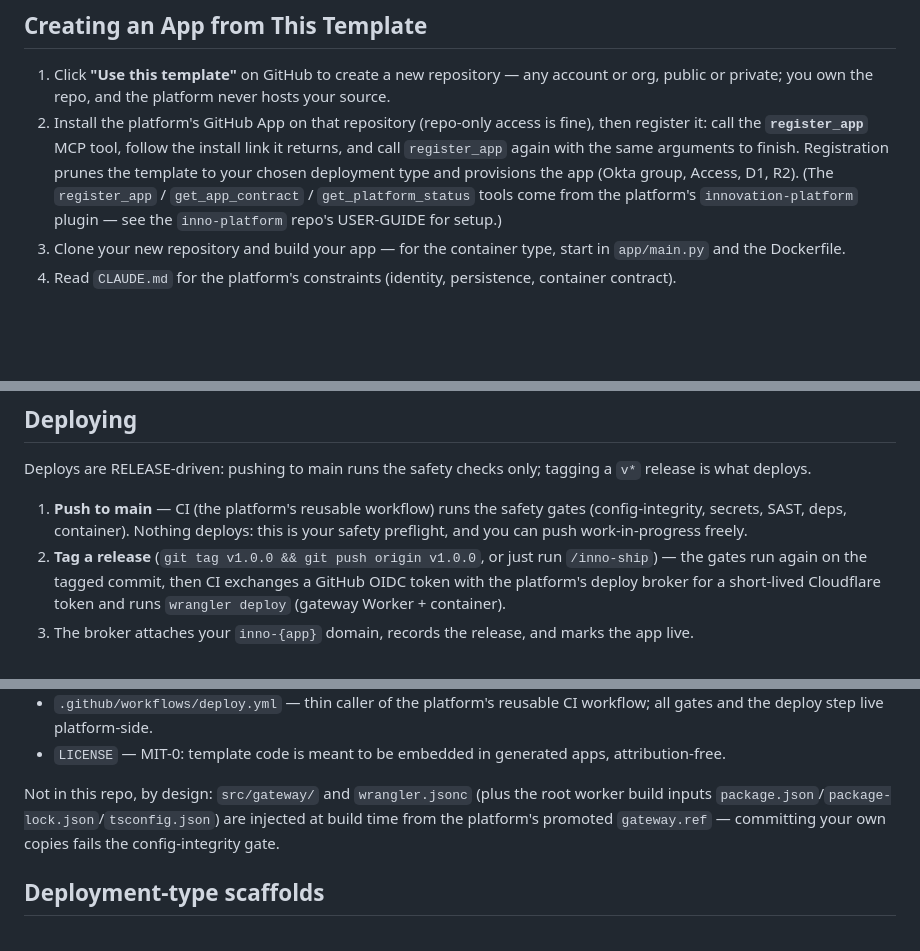
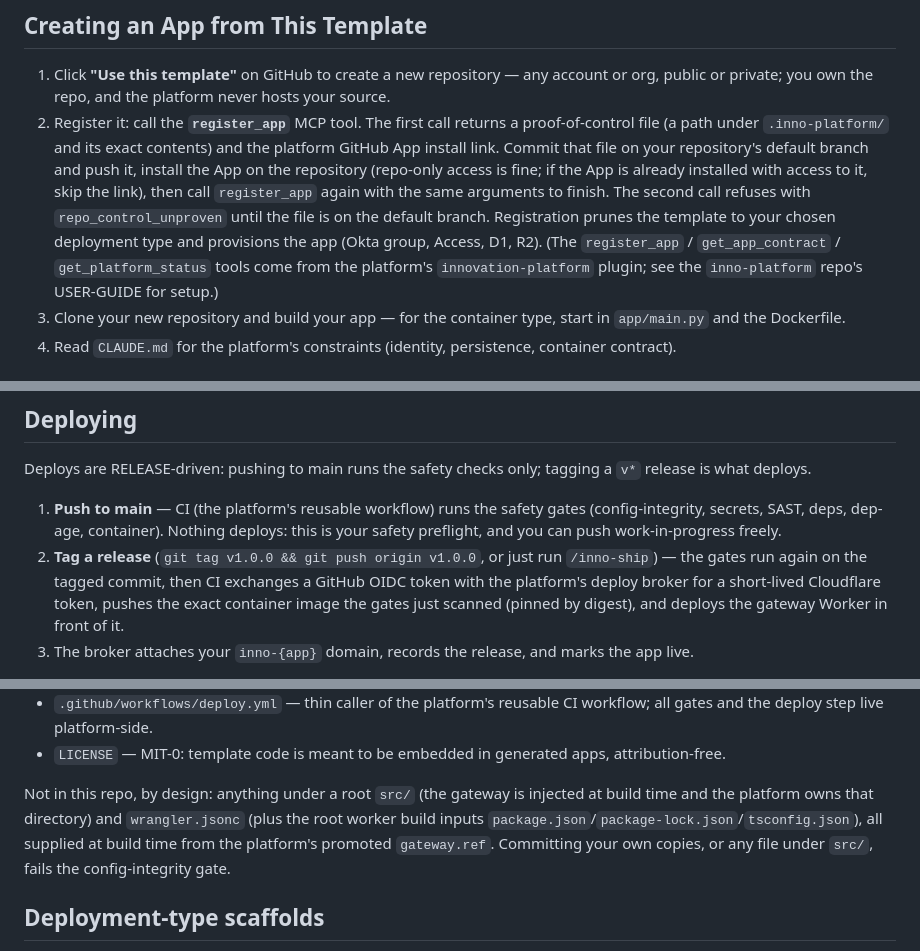
Before and after one commit to dlaporte/inno-template, a Markdown page: README.md, 3 parts joined by grey strips. GitHub-like rendering; blank space fills up the shorter version.

Commit message:
docs(template): bring CLAUDE.md and README up to platform v0.14.3
CLAUDE.md: X-Forwarded-Groups carries only the app's own -users and -open
groups (R29); the gateway-set proxy headers and what stays caller-controlled
(R30); the whole root src/ is platform-owned; .npmrc is rejected at any depth
and the exact root package-manager config names; semgrep scans the repo root
minus src/; the non-root check's refused forms and the digest-pinned deploy;
the mock-identity switch the deploy refuses (R37); pip-audit and npm audit
manifests; gates run on every push to main and every v* tag.

README: registration commits the proof-of-control file on the default branch
before the second register_app call (R08); dep-age is a gate; the deploy
pushes the scanned image by digest; root src/ is off limits; CLAUDE.md has a
third platform copy (ci/fixtures/good-app).

Co-Authored-By: Claude Opus 5 (1M context) <noreply@anthropic.com>

```diff
--- a/README.md
+++ b/README.md
@@ -7,14 +7,18 @@ A template for building container-based applications on the Innovation Platform.
 1. Click **"Use this template"** on GitHub to create a new repository — any
    account or org, public or private; you own the repo, and the platform never
    hosts your source.
-2. Install the platform's GitHub App on that repository (repo-only access is
-   fine), then register it: call the **`register_app`** MCP tool, follow the
-   install link it returns, and call `register_app` again with the same
-   arguments to finish. Registration prunes the template to your chosen
-   deployment type and provisions the app (Okta group, Access, D1, R2).
-   (The `register_app` / `get_app_contract` / `get_platform_status` tools come
-   from the platform's `innovation-platform` plugin — see the `inno-platform`
-   repo's USER-GUIDE for setup.)
+2. Register it: call the **`register_app`** MCP tool. The first call returns
+   a proof-of-control file (a path under `.inno-platform/` and its exact
+   contents) and the platform GitHub App install link. Commit that file on
+   your repository's default branch and push it, install the App on the
+   repository (repo-only access is fine; if the App is already installed with
+   access to it, skip the link), then call `register_app` again with the same
+   arguments to finish. The second call refuses with `repo_control_unproven`
+   until the file is on the default branch. Registration prunes the template
+   to your chosen deployment type and provisions the app (Okta group, Access,
+   D1, R2). (The `register_app` / `get_app_contract` / `get_platform_status`
+   tools come from the platform's `innovation-platform` plugin; see the
+   `inno-platform` repo's USER-GUIDE for setup.)
 3. Clone your new repository and build your app — for the container type,
    start in `app/main.py` and the Dockerfile.
 4. Read `CLAUDE.md` for the platform's constraints (identity, persistence, container contract).
@@ -56,12 +60,13 @@ Deploys are RELEASE-driven: pushing to main runs the safety checks only;
 tagging a `v*` release is what deploys.
 
 1. **Push to main** — CI (the platform's reusable workflow) runs the safety
-   gates (config-integrity, secrets, SAST, deps, container). Nothing deploys:
+   gates (config-integrity, secrets, SAST, deps, dep-age, container). Nothing deploys:
    this is your safety preflight, and you can push work-in-progress freely.
 2. **Tag a release** (`git tag v1.0.0 && git push origin v1.0.0`, or just run
    `/inno-ship`) — the gates run again on the tagged commit, then CI exchanges
    a GitHub OIDC token with the platform's deploy broker for a short-lived
-   Cloudflare token and runs `wrangler deploy` (gateway Worker + container).
+   Cloudflare token, pushes the exact container image the gates just scanned
+   (pinned by digest), and deploys the gateway Worker in front of it.
 3. The broker attaches your `inno-{app}` domain, records the release, and
    marks the app live.
 
@@ -87,10 +92,12 @@ and the platform probes it after each green deploy and then daily.)
 - `LICENSE` — MIT-0: template code is meant to be embedded in generated
   apps, attribution-free.
 
-Not in this repo, by design: `src/gateway/` and `wrangler.jsonc` (plus the
-root worker build inputs `package.json`/`package-lock.json`/`tsconfig.json`)
-are injected at build time from the platform's promoted `gateway.ref` —
-committing your own copies fails the config-integrity gate.
+Not in this repo, by design: anything under a root `src/` (the gateway is
+injected at build time and the platform owns that directory) and
+`wrangler.jsonc` (plus the root worker build inputs
+`package.json`/`package-lock.json`/`tsconfig.json`), all supplied at build
+time from the platform's promoted `gateway.ref`. Committing your own copies,
+or any file under `src/`, fails the config-integrity gate.
 
 ## Deployment-type scaffolds
 
```
Also changed, not shown: other parts of README.md (+3 -0 lines), CLAUDE.md (+9 -7 lines).
